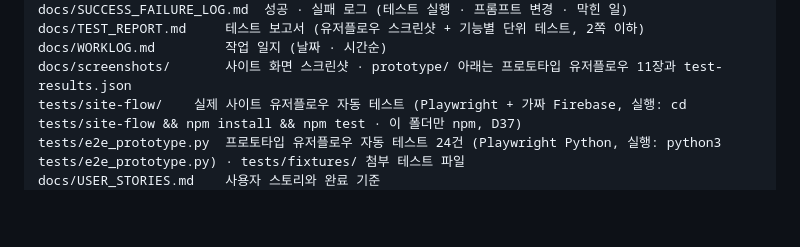
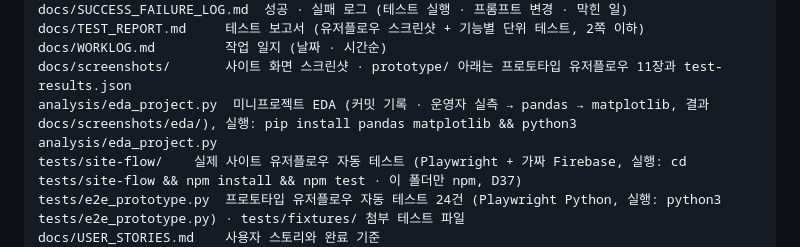
Before and after one commit to YJ-Choi746/blog-261117, a Markdown page: CLAUDE.md, the part around the change. Drawn GitHub-style; blank space fills up the shorter version.

```diff
--- a/CLAUDE.md
+++ b/CLAUDE.md
@@ -66,6 +66,7 @@ docs/SUCCESS_FAILURE_LOG.md  성공 · 실패 로그 (테스트 실행 · 프롬
 docs/TEST_REPORT.md     테스트 보고서 (유저플로우 스크린샷 + 기능별 단위 테스트, 2쪽 이하)
 docs/WORKLOG.md         작업 일지 (날짜 · 시간순)
 docs/screenshots/       사이트 화면 스크린샷 · prototype/ 아래는 프로토타입 유저플로우 11장과 test-results.json
+analysis/eda_project.py  미니프로젝트 EDA (커밋 기록 · 운영자 실측 → pandas → matplotlib, 결과 docs/screenshots/eda/), 실행: pip install pandas matplotlib && python3 analysis/eda_project.py
 tests/site-flow/    실제 사이트 유저플로우 자동 테스트 (Playwright + 가짜 Firebase, 실행: cd tests/site-flow && npm install && npm test · 이 폴더만 npm, D37)
 tests/e2e_prototype.py  프로토타입 유저플로우 자동 테스트 24건 (Playwright Python, 실행: python3 tests/e2e_prototype.py) · tests/fixtures/ 첨부 테스트 파일
 docs/USER_STORIES.md    사용자 스토리와 완료 기준
```
Also changed, not shown: README.md (+1 -1 lines), docs/RESULT_REPORT.md (+35 -36 lines), docs/screenshots/eda/eda-project.png (added), 2 other files.
